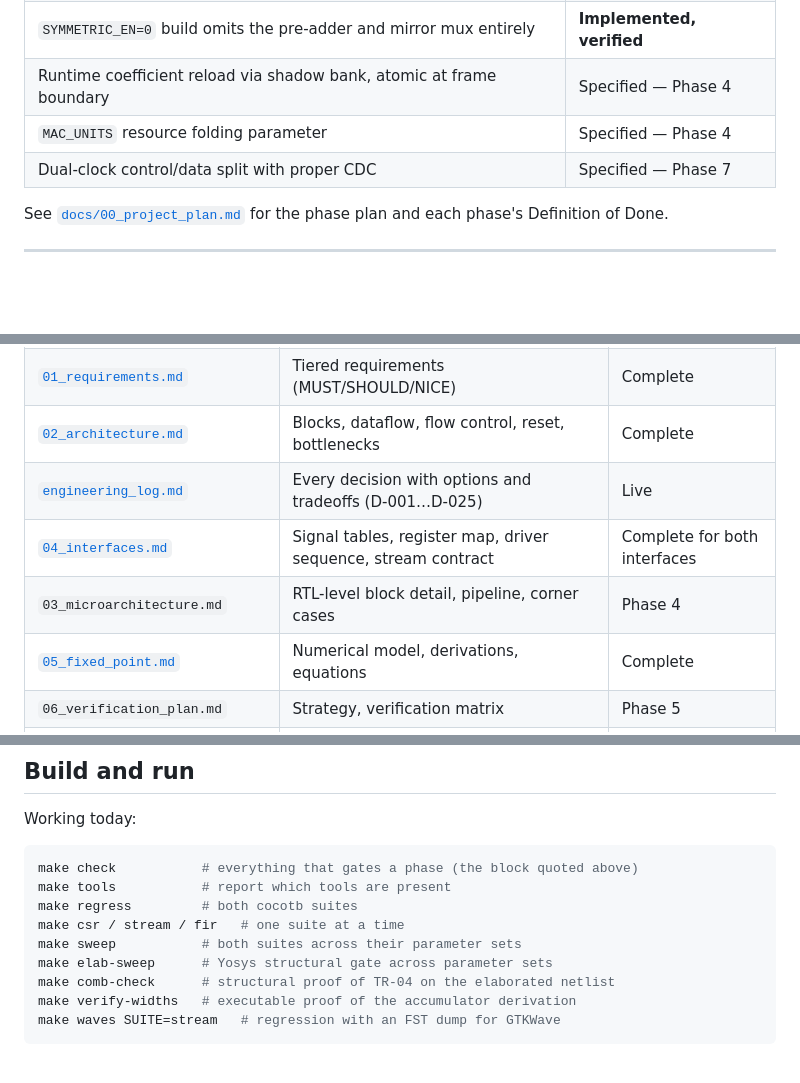
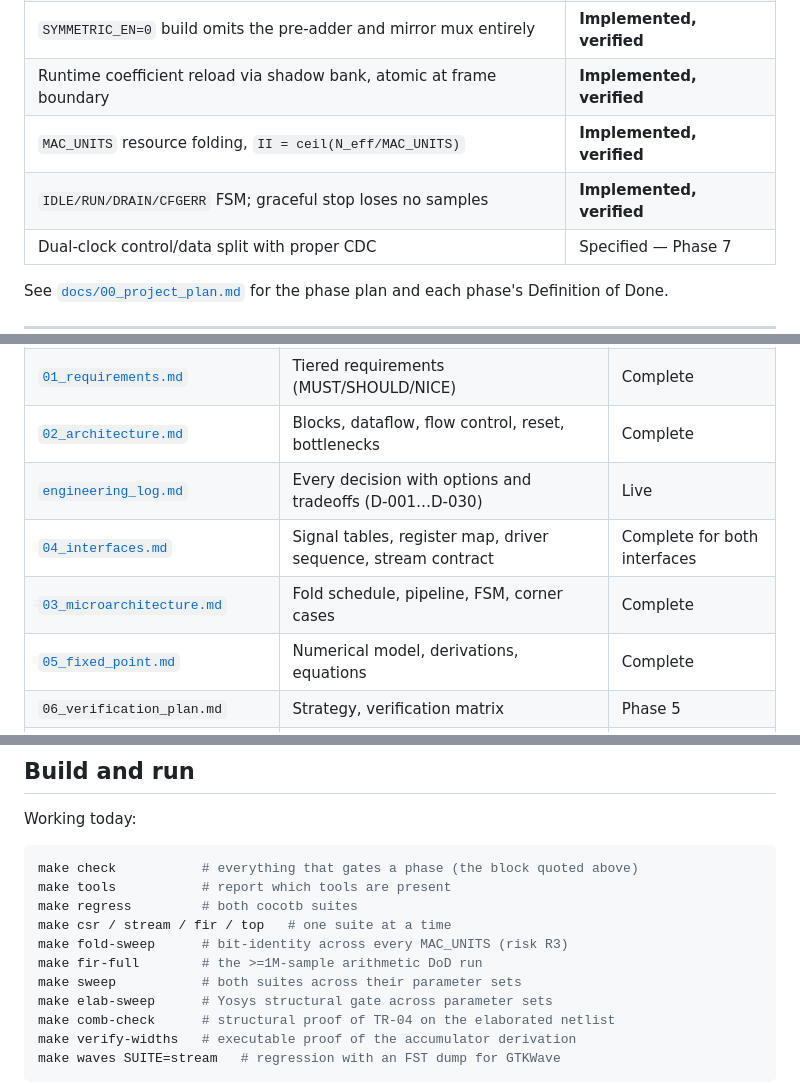
Before and after one commit to AbhijeetJ-512/axis-fir-accel, a Markdown page: README.md, 3 parts joined by grey strips. Drawn GitHub-style; blank space fills up the shorter version.

```diff
--- a/README.md
+++ b/README.md
@@ -90,8 +92,9 @@ Full detail: [`docs/02_architecture.md`](docs/02_architecture.md).
 | Symmetric and asymmetric saturation with sticky status | **Implemented, verified** |
 | Linear-phase symmetric pre-adder, incl. odd-length centre tap | **Implemented, verified** |
 | `SYMMETRIC_EN=0` build omits the pre-adder and mirror mux entirely | **Implemented, verified** |
-| Runtime coefficient reload via shadow bank, atomic at frame boundary | Specified — Phase 4 |
-| `MAC_UNITS` resource folding parameter | Specified — Phase 4 |
+| Runtime coefficient reload via shadow bank, atomic at frame boundary | **Implemented, verified** |
+| `MAC_UNITS` resource folding, `II = ceil(N_eff/MAC_UNITS)` | **Implemented, verified** |
+| `IDLE/RUN/DRAIN/CFGERR` FSM; graceful stop loses no samples | **Implemented, verified** |
 | Dual-clock control/data split with proper CDC | Specified — Phase 7 |
 
 See [`docs/00_project_plan.md`](docs/00_project_plan.md) for the phase plan and each phase's
@@ -106,9 +109,9 @@ Definition of Done.
 | [`00_project_plan.md`](docs/00_project_plan.md) | Repository layout, 12 phases, risks, toolchain | Complete |
 | [`01_requirements.md`](docs/01_requirements.md) | Tiered requirements (MUST/SHOULD/NICE) | Complete |
 | [`02_architecture.md`](docs/02_architecture.md) | Blocks, dataflow, flow control, reset, bottlenecks | Complete |
-| [`engineering_log.md`](docs/engineering_log.md) | Every decision with options and tradeoffs (D-001…D-025) | Live |
+| [`engineering_log.md`](docs/engineering_log.md) | Every decision with options and tradeoffs (D-001…D-030) | Live |
 | [`04_interfaces.md`](docs/04_interfaces.md) | Signal tables, register map, driver sequence, stream contract | Complete for both interfaces |
-| `03_microarchitecture.md` | RTL-level block detail, pipeline, corner cases | Phase 4 |
+| [`03_microarchitecture.md`](docs/03_microarchitecture.md) | Fold schedule, pipeline, FSM, corner cases | Complete |
 | [`05_fixed_point.md`](docs/05_fixed_point.md) | Numerical model, derivations, equations | Complete |
 | `06_verification_plan.md` | Strategy, verification matrix | Phase 5 |
 | `07_testbench_architecture.md` | TB components, UVM justification | Phase 5 |
@@ -150,7 +153,9 @@ Working today:
 make check           # everything that gates a phase (the block quoted above)
 make tools           # report which tools are present
 make regress         # both cocotb suites
-make csr / stream / fir   # one suite at a time
+make csr / stream / fir / top   # one suite at a time
+make fold-sweep      # bit-identity across every MAC_UNITS (risk R3)
+make fir-full        # the >=1M-sample arithmetic DoD run
 make sweep           # both suites across their parameter sets
 make elab-sweep      # Yosys structural gate across parameter sets
 make comb-check      # structural proof of TR-04 on the elaborated netlist
```
Also changed, not shown: other parts of README.md (+15 -7 lines).
